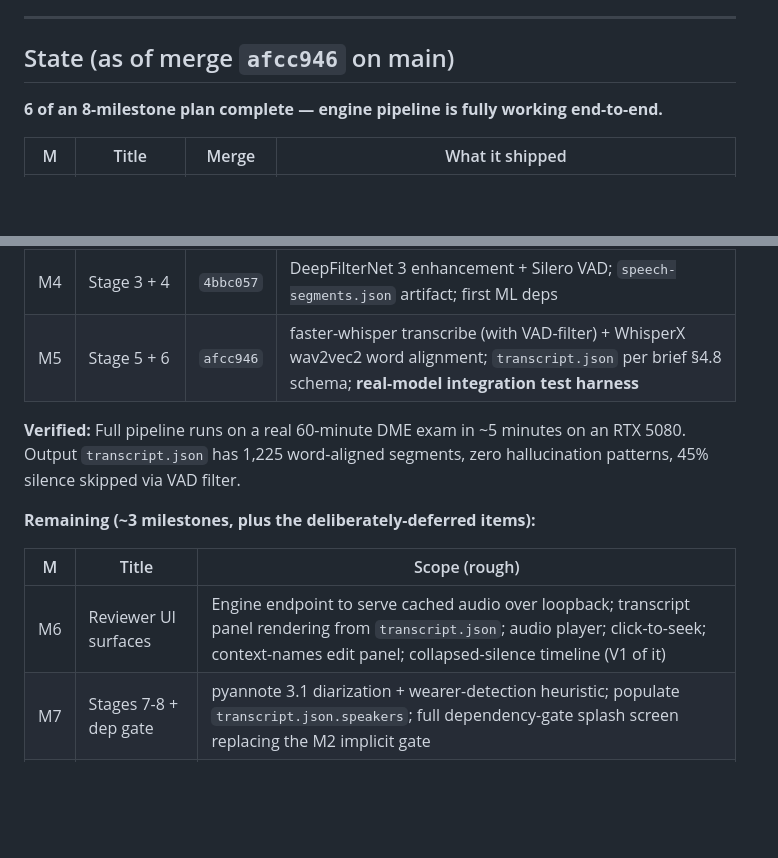
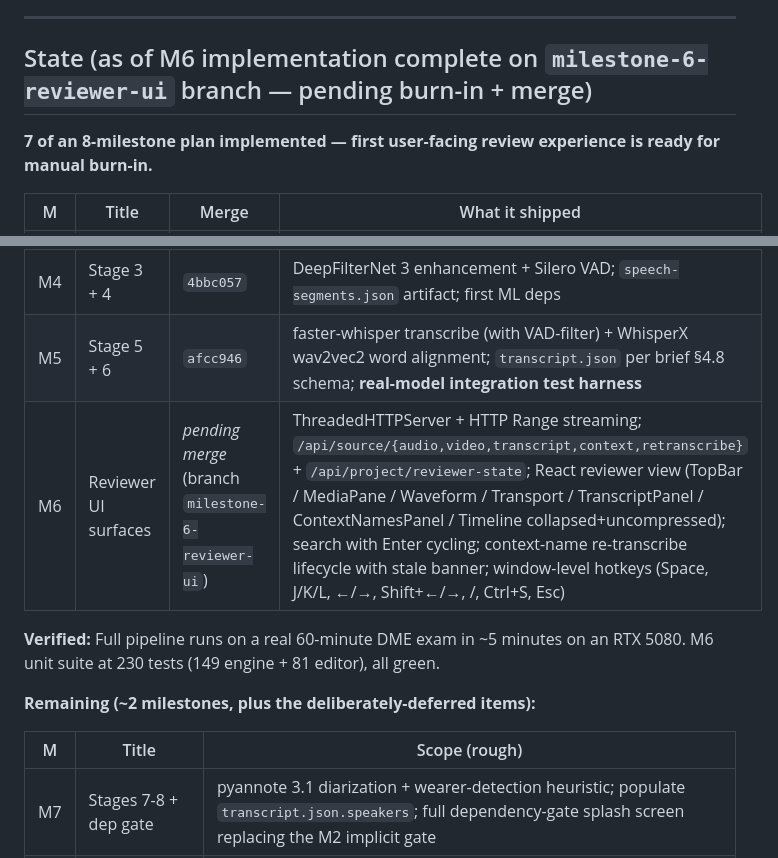
Before and after one commit to ignavusignarus/BWC-DME-Reviewer, a Markdown page: docs/HANDOFF.md, 2 parts joined by grey strips. Rendered like a GitHub page; blank space fills up the shorter version.

Commit message:
docs(handoff): M6 implementation complete on milestone-6-reviewer-ui branch
All 21 functional tasks landed. 230 tests green (149 engine + 81 editor).
Branch ready for manual burn-in and --no-ff merge.

Co-Authored-By: Claude Opus 4.7 (1M context) <noreply@anthropic.com>

```diff
--- a/docs/HANDOFF.md
+++ b/docs/HANDOFF.md
@@ -12,9 +12,9 @@ The defining UX problem this app solves: a 30-minute BWC where the relevant inci
 
 ---
 
-## State (as of merge `afcc946` on main)
+## State (as of M6 implementation complete on `milestone-6-reviewer-ui` branch — pending burn-in + merge)
 
-**6 of an 8-milestone plan complete — engine pipeline is fully working end-to-end.**
+**7 of an 8-milestone plan implemented — first user-facing review experience is ready for manual burn-in.**
 
 | M | Title | Merge | What it shipped |
 |---|---|---|---|
@@ -24,14 +24,14 @@ The defining UX problem this app solves: a 30-minute BWC where the relevant inci
 | M3 | Stage 2 + chaining | `4a298ca` | Loudness normalize + dynamic-range compress; pipeline chaining infrastructure (`_PIPELINE_STAGES`); stage-aware status strings |
 | M4 | Stage 3 + 4 | `4bbc057` | DeepFilterNet 3 enhancement + Silero VAD; `speech-segments.json` artifact; first ML deps |
 | M5 | Stage 5 + 6 | `afcc946` | faster-whisper transcribe (with VAD-filter) + WhisperX wav2vec2 word alignment; `transcript.json` per brief §4.8 schema; **real-model integration test harness** |
+| M6 | Reviewer UI surfaces | _pending merge_ (branch `milestone-6-reviewer-ui`) | ThreadedHTTPServer + HTTP Range streaming; `/api/source/{audio,video,transcript,context,retranscribe}` + `/api/project/reviewer-state`; React reviewer view (TopBar / MediaPane / Waveform / Transport / TranscriptPanel / ContextNamesPanel / Timeline collapsed+uncompressed); search with Enter cycling; context-name re-transcribe lifecycle with stale banner; window-level hotkeys (Space, J/K/L, ←/→, Shift+←/→, /, Ctrl+S, Esc) |
 
-**Verified:** Full pipeline runs on a real 60-minute DME exam in ~5 minutes on an RTX 5080. Output `transcript.json` has 1,225 word-aligned segments, zero hallucination patterns, 45% silence skipped via VAD filter.
+**Verified:** Full pipeline runs on a real 60-minute DME exam in ~5 minutes on an RTX 5080. M6 unit suite at 230 tests (149 engine + 81 editor), all green.
 
-**Remaining (~3 milestones, plus the deliberately-deferred items):**
+**Remaining (~2 milestones, plus the deliberately-deferred items):**
 
 | M | Title | Scope (rough) |
 |---|---|---|
-| M6 | Reviewer UI surfaces | Engine endpoint to serve cached audio over loopback; transcript panel rendering from `transcript.json`; audio player; click-to-seek; context-names edit panel; collapsed-silence timeline (V1 of it) |
 | M7 | Stages 7-8 + dep gate | pyannote 3.1 diarization + wearer-detection heuristic; populate `transcript.json.speakers`; full dependency-gate splash screen replacing the M2 implicit gate |
 | M8 | Packaging | NSIS per-user installer; installer-time model downloads (~3 GB total); release artifact pipeline |
 
```
